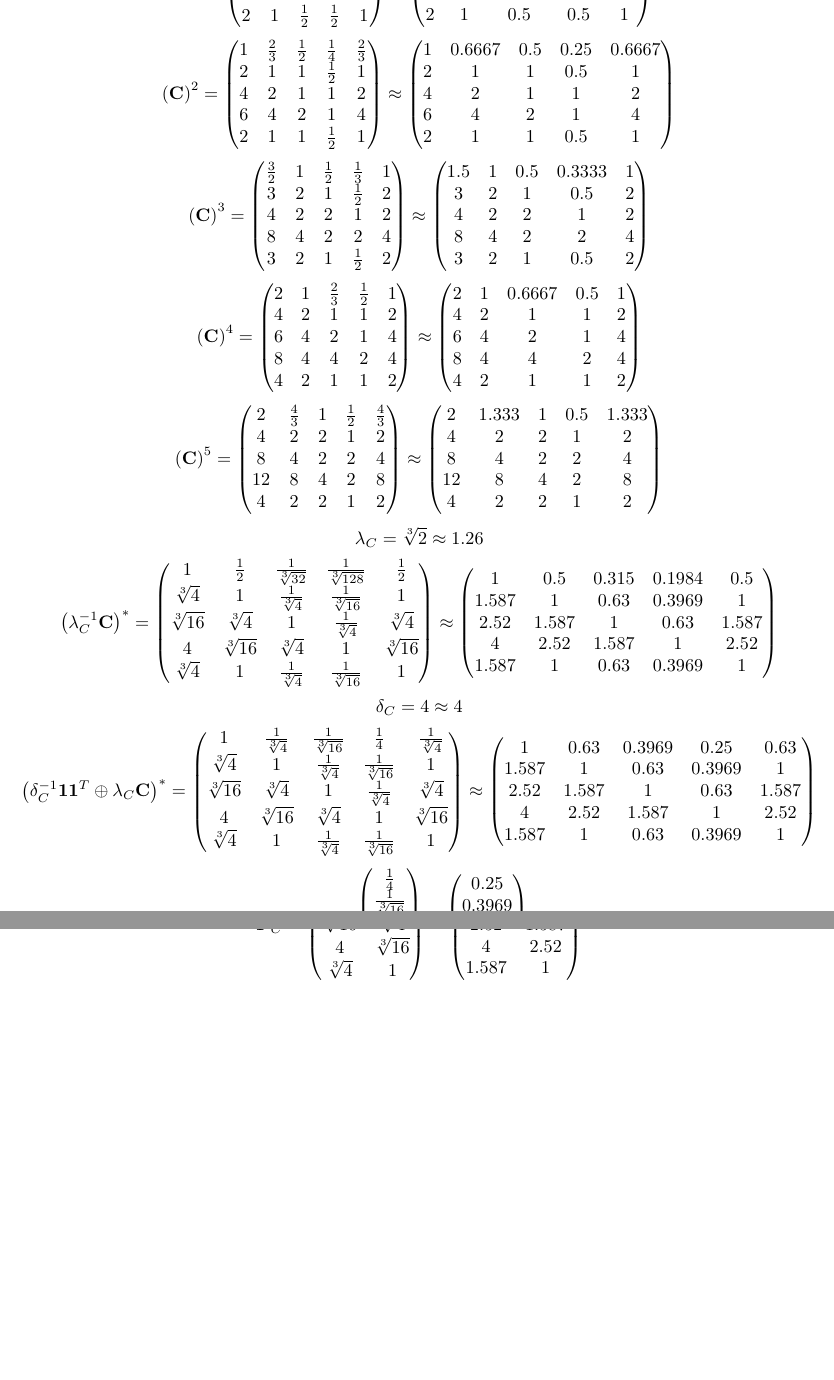
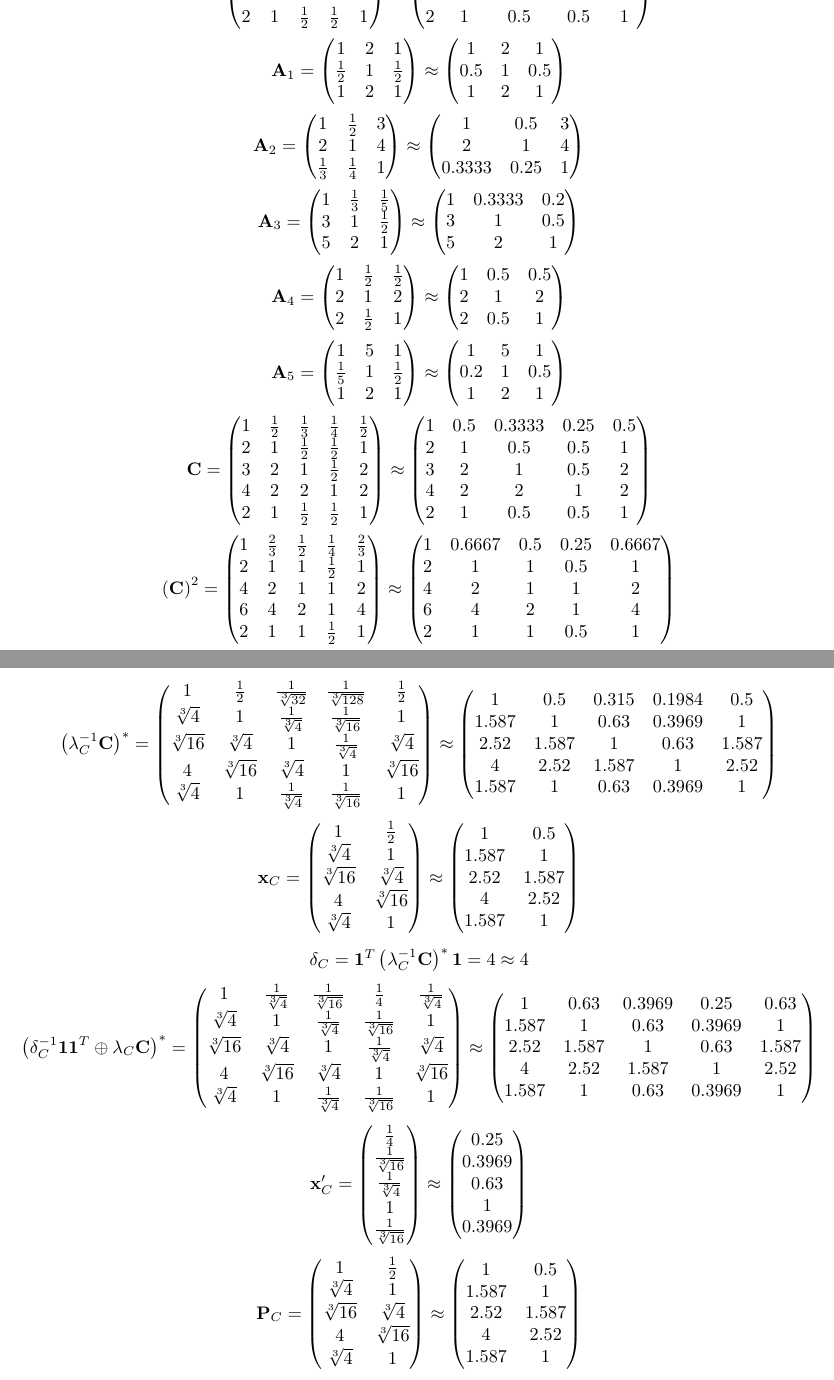
Before and after one commit to UnicornRed/TropicMathDecisionMaking, a LaTeX document (TeX/Tropico.tex): two parts of pages 1 and 2 of 3 before the commit and two parts of pages 1 and 2 of 4 after it, joined at a grey line, cut so that both start at the same text, the shorter picture padded with empty space. Compiled offline with pdfLaTeX.

Commit message:
Correction TeX output

```diff
--- a/TeX/Tropico.tex
+++ b/TeX/Tropico.tex
@@ -14,0 +21,2 @@
+			{{4}} {} & {{2}} {} & {{2}} {} & {1} {} & {{2}} {} \\
+			{{2}} {} & {1} {} & \frac{1} {{2}} & \frac{1} {{2}} & {1} {} \\
@@ -15,3 +29,77 @@
+			4        & 2        & 2        & 1        & 2        \\
+			2        & 1        & 0.5      & 0.5      & 1        \\
+		\end{pmatrix}
+	\]
+	\[
+		\bold{A}_{1} =
+		\begin{pmatrix}
+			{1} {} & {{2}} {} & {1} {} \\
+			\frac{1} {{2}} & {1} {} & \frac{1} {{2}} \\
+			{1} {} & {{2}} {} & {1} {} \\
+		\end{pmatrix}
+		\approx
+		\begin{pmatrix}
+			1        & 2        & 1        \\
+			0.5      & 1        & 0.5      \\
+			1        & 2        & 1        \\
+		\end{pmatrix}
+	\]
+	\[
+		\bold{A}_{2} =
+		\begin{pmatrix}
+			{1} {} & \frac{1} {{2}} & {{3}} {} \\
+			{{2}} {} & {1} {} & {{4}} {} \\
+			\frac{1} {{3}} & \frac{1} {{4}} & {1} {} \\
+		\end{pmatrix}
+		\approx
+		\begin{pmatrix}
+			1        & 0.5      & 3        \\
+			2        & 1        & 4        \\
+			0.3333   & 0.25     & 1        \\
+		\end{pmatrix}
+	\]
+	\[
+		\bold{A}_{3} =
+		\begin{pmatrix}
+			{1} {} & \frac{1} {{3}} & \frac{1} {{5}} \\
+			{{3}} {} & {1} {} & \frac{1} {{2}} \\
+			{{5}} {} & {{2}} {} & {1} {} \\
+		\end{pmatrix}
+		\approx
+		\begin{pmatrix}
+			1        & 0.3333   & 0.2      \\
+			3        & 1        & 0.5      \\
+			5        & 2        & 1        \\
+		\end{pmatrix}
+	\]
+	\[
+		\bold{A}_{4} =
+		\begin{pmatrix}
+			{1} {} & \frac{1} {{2}} & \frac{1} {{2}} \\
+			{{2}} {} & {1} {} & {{2}} {} \\
+			{{2}} {} & \frac{1} {{2}} & {1} {} \\
+		\end{pmatrix}
+		\approx
+		\begin{pmatrix}
+			1        & 0.5      & 0.5      \\
+			2        & 1        & 2        \\
+			2        & 0.5      & 1        \\
+		\end{pmatrix}
+	\]
+	\[
+		\bold{A}_{5} =
+		\begin{pmatrix}
+			{1} {} & {{5}} {} & {1} {} \\
+			\frac{1} {{5}} & {1} {} & \frac{1} {{2}} \\
+			{1} {} & {{2}} {} & {1} {} \\
+		\end{pmatrix}
+		\approx
+		\begin{pmatrix}
+			1        & 5        & 1        \\
+			0.2      & 1        & 0.5      \\
+			1        & 2        & 1        \\
+		\end{pmatrix}
+	\]
 	\[
 		\bold{C} =
 		\begin{pmatrix}
@@ -103,7 +191,7 @@
 		\end{pmatrix}
 	\]
 	\[
-		\lambda_{C} = {\sqrt[3]{2}} {}\approx 1.26
+		\lambda_{C} =  \bigoplus ^{5} _{k = 1} \operatorname{tr} ^{\frac 1 k} \left( \bold{C} ^k \right) = {\sqrt[3]{2}} {}\approx 1.26
 	\]
 	\[
 		\left(\lambda_{C}^{-1}\bold{C}\right)^* =
@@ -124,7 +212,25 @@
 		\end{pmatrix}
 	\]
 	\[
-		\delta_{C} = {{4}} {}\approx 4
+		\bold{x}_{C} =
+		\begin{pmatrix}
+			{1} {} & \frac{1} {{2}} \\
+			{\sqrt[3]{4}} {} & {1} {} \\
+			{\sqrt[3]{16}} {} & {\sqrt[3]{4}} {} \\
+			{{4}} {} & {\sqrt[3]{16}} {} \\
+			{\sqrt[3]{4}} {} & {1} {} \\
+		\end{pmatrix}
+		\approx
+		\begin{pmatrix}
+			1        & 0.5      \\
+			1.587    & 1        \\
+			2.52     & 1.587    \\
+			4        & 2.52     \\
+			1.587    & 1        \\
+		\end{pmatrix}
+	\]
+	\[
+		\delta_{C} = \bold{1}^T \left(\lambda_{C}^{-1}\bold{C}\right)^* \bold{1} = {{4}} {}\approx 4
 	\]
 	\[
 		\left(\delta_{C}^{-1}\bold{11}^T \oplus \lambda_{C}\bold{C}\right)^* =
```
Also changed, not shown: TeX/Tropico.tex (48 more changed lines), 4 other files.
